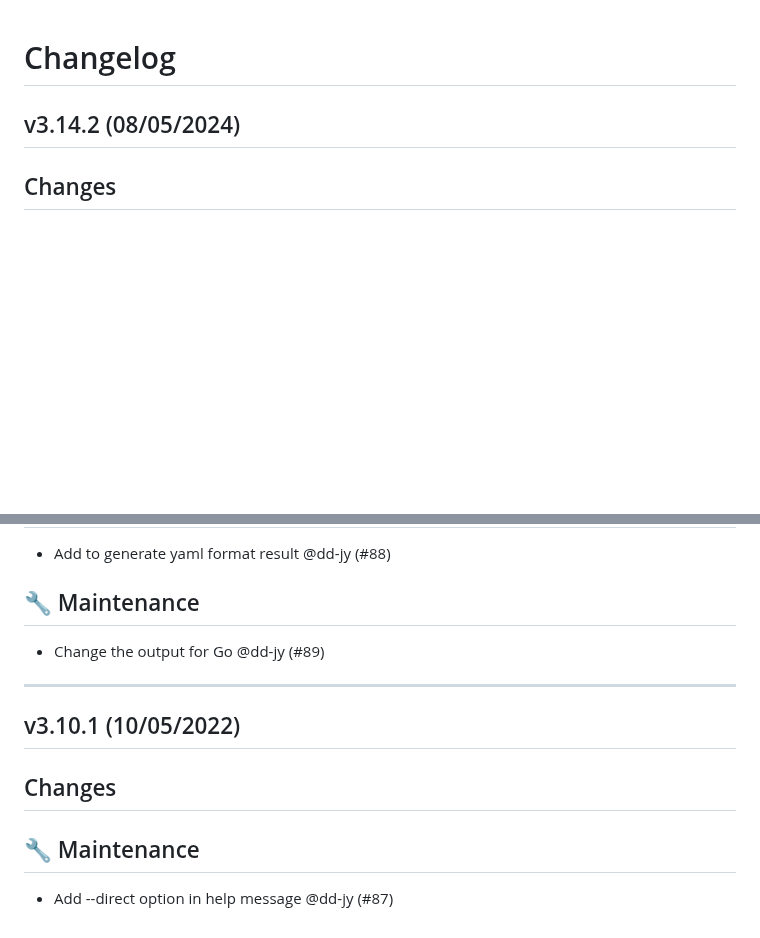
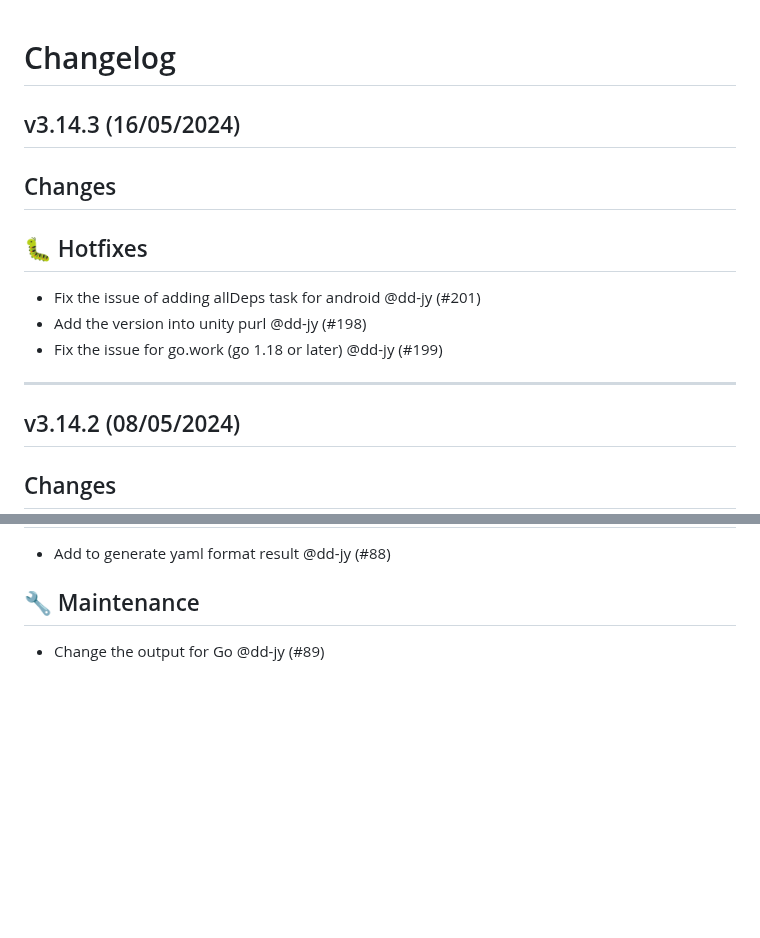
Before and after one commit to fosslight/fosslight_dependency_scanner, a Markdown page: CHANGELOG.md, 2 parts joined by grey strips. Drawn GitHub-style; blank space fills up the shorter version.

Commit message:
Update ChangeLog

```diff
--- a/CHANGELOG.md
+++ b/CHANGELOG.md
@@ -1,4 +1,14 @@
 # Changelog
+
+## v3.14.3 (16/05/2024)
+## Changes
+## 🐛 Hotfixes
+
+- Fix the issue of adding allDeps task for android @dd-jy (#201)
+- Add the version into unity purl @dd-jy (#198)
+- Fix the issue for go.work (go 1.18 or later) @dd-jy (#199)
+
+---
 
 ## v3.14.2 (08/05/2024)
 ## Changes
@@ -323,11 +333,3 @@
 ## 🔧 Maintenance
 
 - Change the output for Go @dd-jy (#89)
-
----
-
-## v3.10.1 (10/05/2022)
-## Changes
-## 🔧 Maintenance
-
-- Add --direct option in help message @dd-jy (#87)
```
